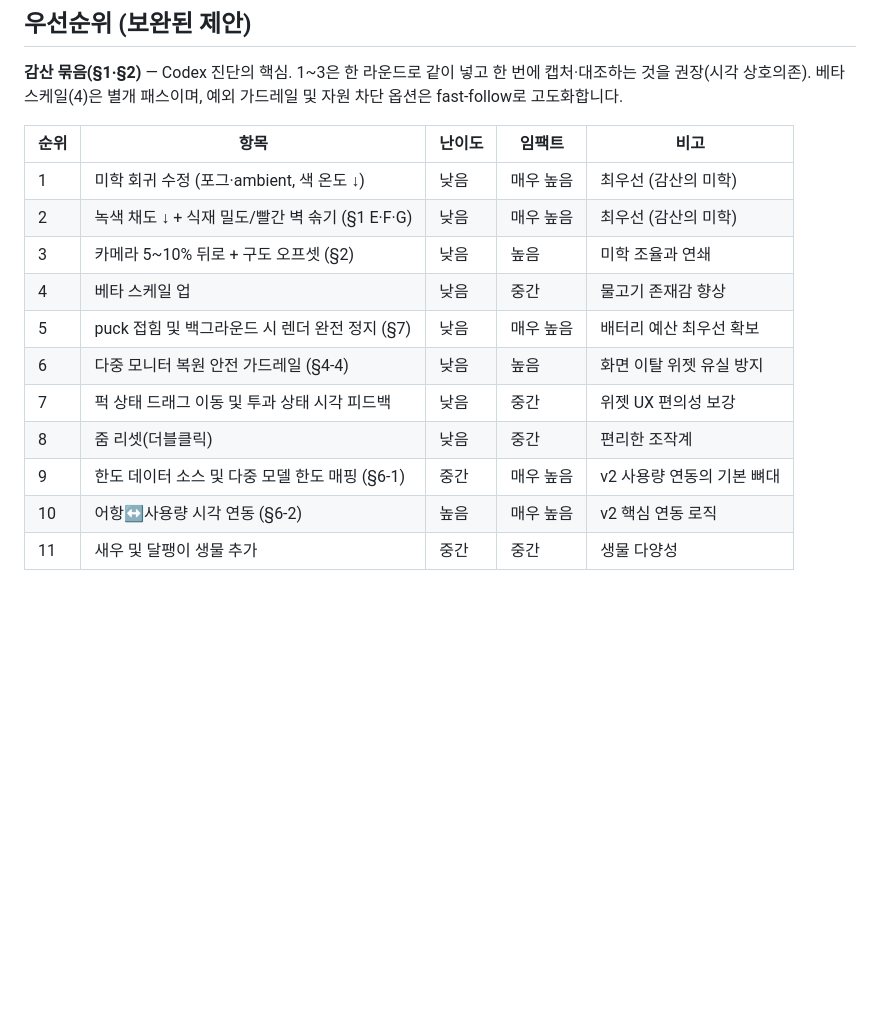
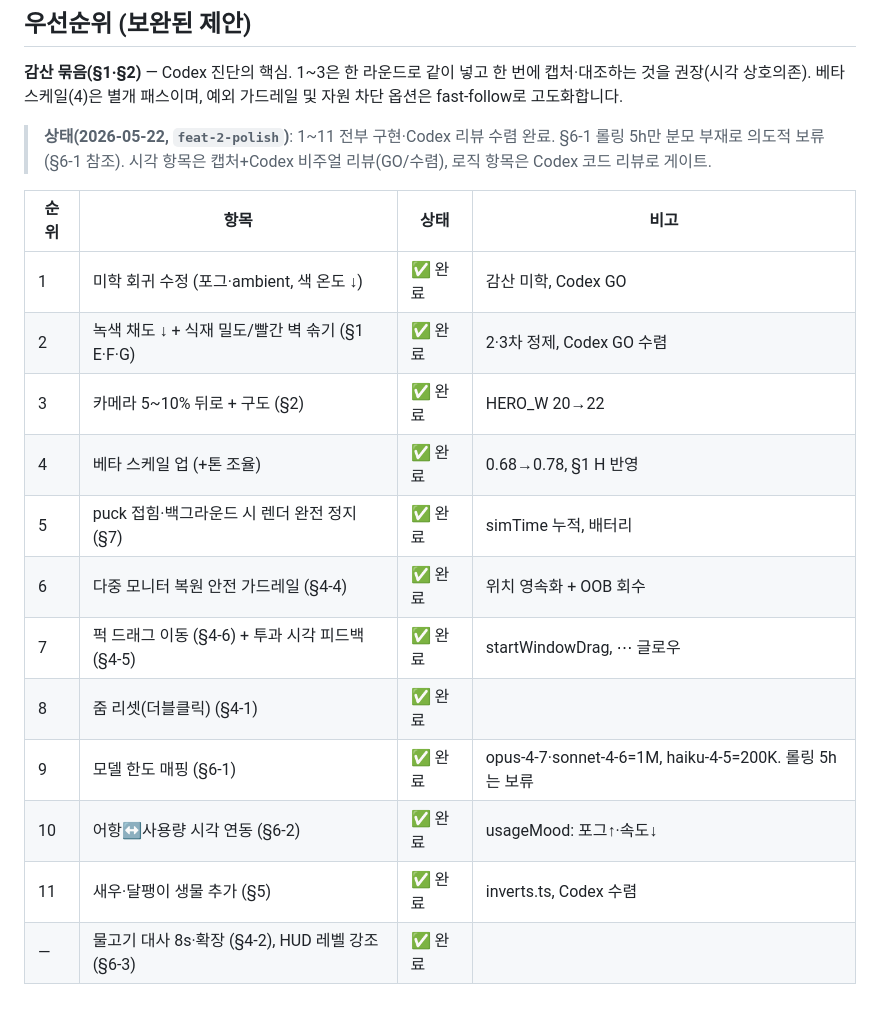
Before and after one commit to outliner-coach/aquagarden_gemini_flash_3.5, a Markdown page: docs/IDEATION.md, the part around the change. Rendered like a GitHub page; blank space fills up the shorter version.

Commit message:
docs(ideation): 우선순위 표에 구현 완료 상태 반영
1~11 전부 구현·Codex 리뷰 수렴. §6-1 롤링 5h만 의도적 보류.

Co-Authored-By: Claude Opus 4.7 (1M context) <noreply@anthropic.com>

```diff
--- a/docs/IDEATION.md
+++ b/docs/IDEATION.md
@@ -207,16 +207,19 @@ ACESFilmic + Bloom은 이 캐스트를 증폭시켜 결과적으로 "탁한 연
 
 **감산 묶음(§1·§2)** — Codex 진단의 핵심. 1~3은 한 라운드로 같이 넣고 한 번에 캡처·대조하는 것을 권장(시각 상호의존). 베타 스케일(4)은 별개 패스이며, 예외 가드레일 및 자원 차단 옵션은 fast-follow로 고도화합니다.
 
-| 순위 | 항목 | 난이도 | 임팩트 | 비고 |
-|---|---|---|---|---|
-| 1 | 미학 회귀 수정 (포그·ambient, 색 온도 ↓) | 낮음 | 매우 높음 | 최우선 (감산의 미학) |
-| 2 | 녹색 채도 ↓ + 식재 밀도/빨간 벽 솎기 (§1 E·F·G) | 낮음 | 매우 높음 | 최우선 (감산의 미학) |
-| 3 | 카메라 5~10% 뒤로 + 구도 오프셋 (§2) | 낮음 | 높음 | 미학 조율과 연쇄 |
-| 4 | 베타 스케일 업 | 낮음 | 중간 | 물고기 존재감 향상 |
-| 5 | puck 접힘 및 백그라운드 시 렌더 완전 정지 (§7) | 낮음 | 매우 높음 | 배터리 예산 최우선 확보 |
-| 6 | 다중 모니터 복원 안전 가드레일 (§4-4) | 낮음 | 높음 | 화면 이탈 위젯 유실 방지 |
-| 7 | 퍽 상태 드래그 이동 및 투과 상태 시각 피드백 | 낮음 | 중간 | 위젯 UX 편의성 보강 |
-| 8 | 줌 리셋(더블클릭) | 낮음 | 중간 | 편리한 조작계 |
-| 9 | 한도 데이터 소스 및 다중 모델 한도 매핑 (§6-1) | 중간 | 매우 높음 | v2 사용량 연동의 기본 뼈대 |
-| 10 | 어항↔사용량 시각 연동 (§6-2) | 높음 | 매우 높음 | v2 핵심 연동 로직 |
-| 11 | 새우 및 달팽이 생물 추가 | 중간 | 중간 | 생물 다양성 |
+> **상태(2026-05-22, `feat-2-polish`)**: 1~11 전부 구현·Codex 리뷰 수렴 완료. §6-1 롤링 5h만 분모 부재로 의도적 보류(§6-1 참조). 시각 항목은 캡처+Codex 비주얼 리뷰(GO/수렴), 로직 항목은 Codex 코드 리뷰로 게이트.
+
+| 순위 | 항목 | 상태 | 비고 |
+|---|---|---|---|
+| 1 | 미학 회귀 수정 (포그·ambient, 색 온도 ↓) | ✅ 완료 | 감산 미학, Codex GO |
+| 2 | 녹색 채도 ↓ + 식재 밀도/빨간 벽 솎기 (§1 E·F·G) | ✅ 완료 | 2·3차 정제, Codex GO 수렴 |
+| 3 | 카메라 5~10% 뒤로 + 구도 (§2) | ✅ 완료 | HERO_W 20→22 |
+| 4 | 베타 스케일 업 (+톤 조율) | ✅ 완료 | 0.68→0.78, §1 H 반영 |
+| 5 | puck 접힘·백그라운드 시 렌더 완전 정지 (§7) | ✅ 완료 | simTime 누적, 배터리 |
+| 6 | 다중 모니터 복원 안전 가드레일 (§4-4) | ✅ 완료 | 위치 영속화 + OOB 회수 |
+| 7 | 퍽 드래그 이동 (§4-6) + 투과 시각 피드백 (§4-5) | ✅ 완료 | startWindowDrag, ⋯ 글로우 |
+| 8 | 줌 리셋(더블클릭) (§4-1) | ✅ 완료 | |
+| 9 | 모델 한도 매핑 (§6-1) | ✅ 완료 | opus-4-7·sonnet-4-6=1M, haiku-4-5=200K. 롤링 5h는 보류 |
+| 10 | 어항↔사용량 시각 연동 (§6-2) | ✅ 완료 | usageMood: 포그↑·속도↓ |
+| 11 | 새우·달팽이 생물 추가 (§5) | ✅ 완료 | inverts.ts, Codex 수렴 |
+| — | 물고기 대사 8s·확장 (§4-2), HUD 레벨 강조 (§6-3) | ✅ 완료 | |
```
